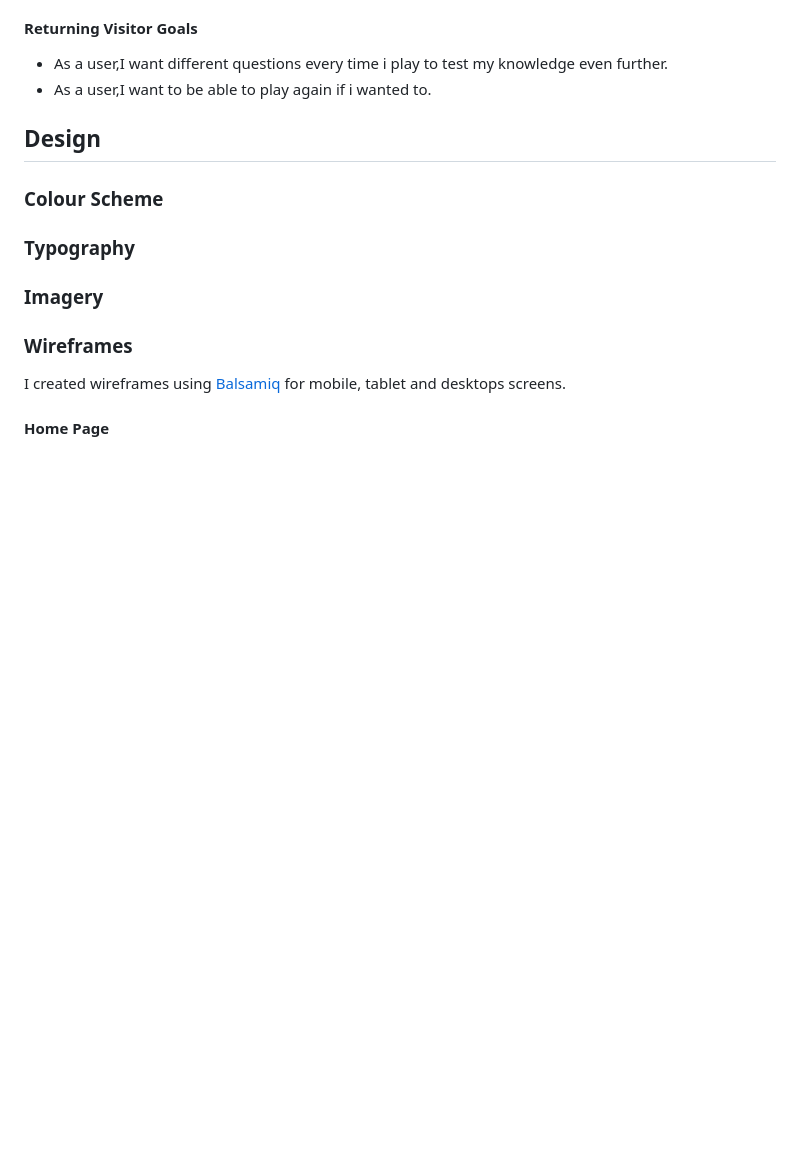
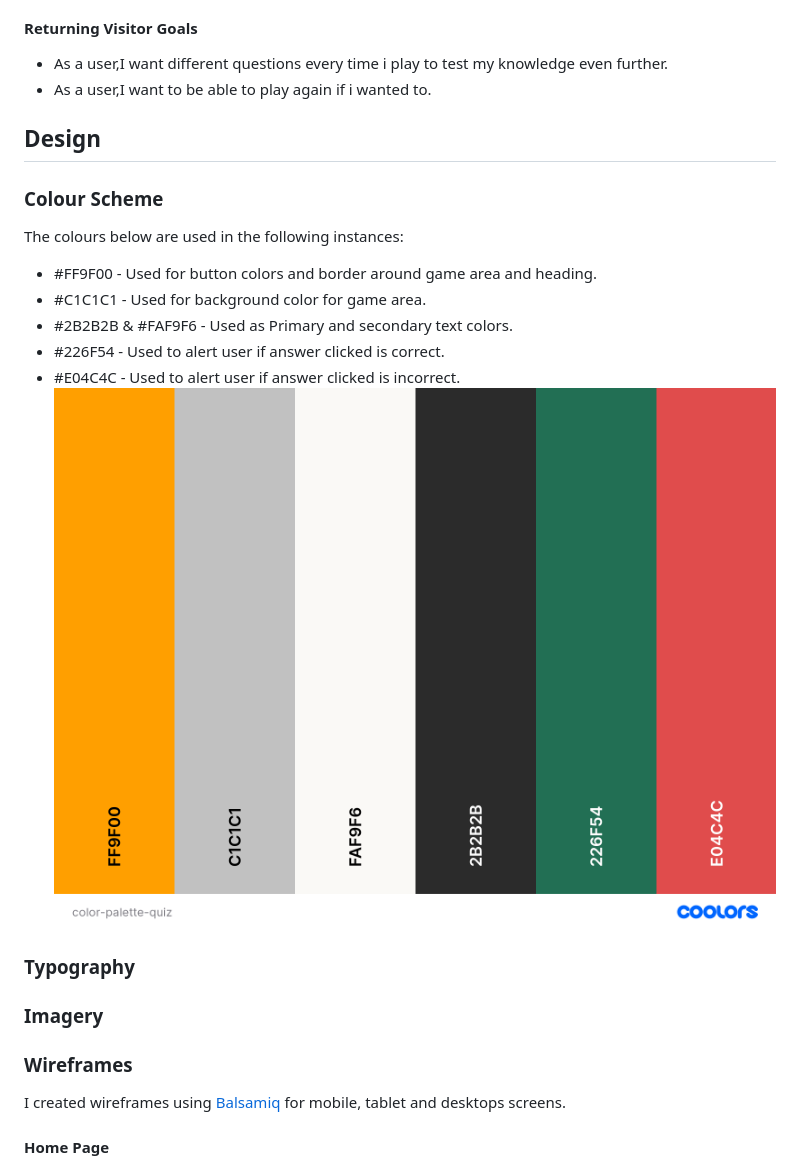
Before and after one commit to SooryaGeorge7/Python-Vs-Javascript-Quiz, a Markdown page: README.md, the part around the change. Rendered like a GitHub page; pictures changed too: documentation/color-palette-quiz.png (added); blank space fills up the shorter version.

Commit message:
added colour scheme to readme

```diff
--- a/README.md
+++ b/README.md
@@ -65,7 +65,17 @@ The website is especially designed for newbies to coding or the tech world. When
 
 
 ## Design
+
 ### Colour Scheme
+
+The colours below are used in the following instances:
+* #FF9F00 - Used for button colors and border around game area and heading.
+* #C1C1C1 - Used for background color for game area.
+* #2B2B2B & #FAF9F6 - Used as Primary and secondary text colors.
+* #226F54 - Used to alert user if answer clicked is correct.
+* #E04C4C - Used to alert user if answer clicked is incorrect.
+![JavaScript Vs Python Quiz Color Scheme](documentation/color-palette-quiz.png)
+
 ### Typography
 ### Imagery
 ### Wireframes
```
